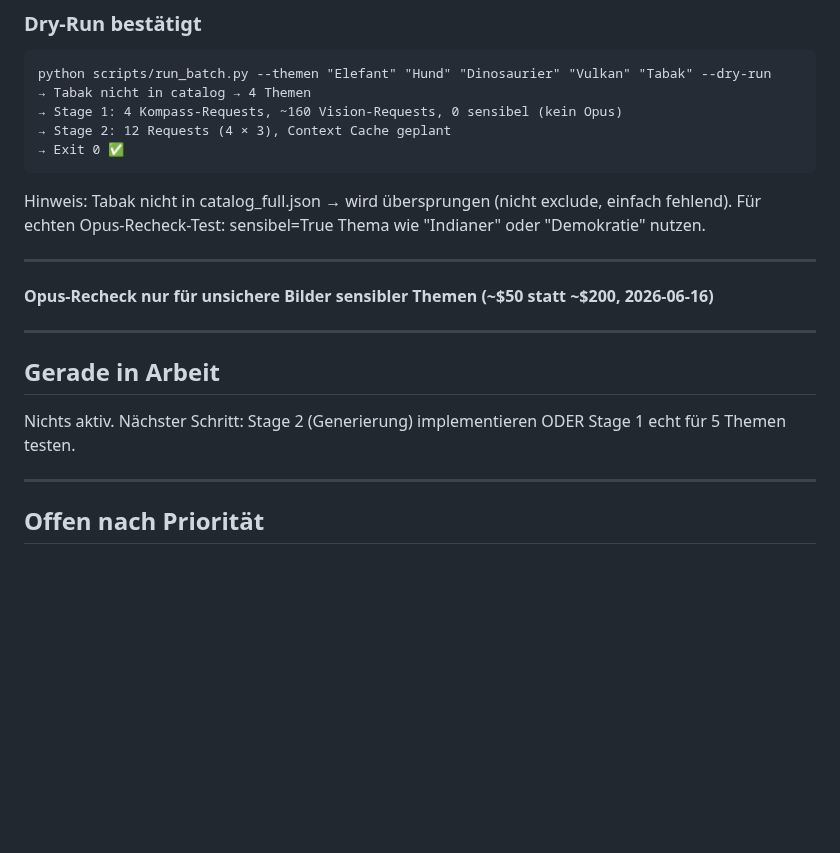
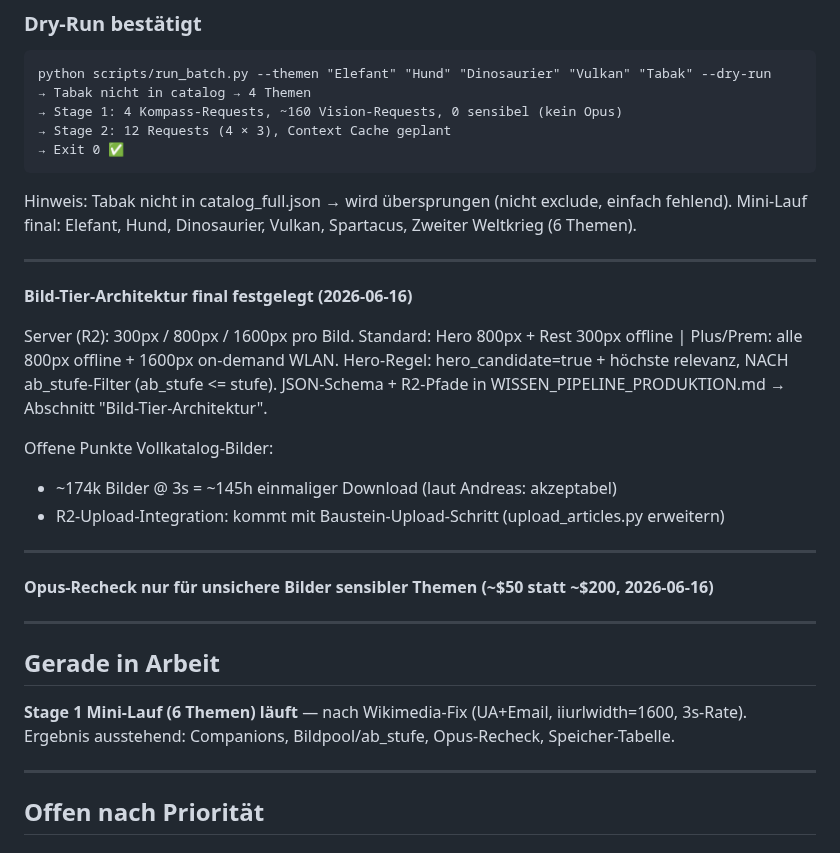
Before and after one commit to Vorlesefreund/wissensfreund, a Markdown page: STATUS.md, the part around one of its changes. Drawn GitHub-style; blank space fills up the shorter version.

````diff
--- a/STATUS.md
+++ b/STATUS.md
@@ -48,7 +48,20 @@ python scripts/run_batch.py --themen "Elefant" "Hund" "Dinosaurier" "Vulkan" "Ta
 ```
 
 Hinweis: Tabak nicht in catalog_full.json → wird übersprungen (nicht exclude, einfach fehlend).
-Für echten Opus-Recheck-Test: sensibel=True Thema wie "Indianer" oder "Demokratie" nutzen.
+Mini-Lauf final: Elefant, Hund, Dinosaurier, Vulkan, Spartacus, Zweiter Weltkrieg (6 Themen).
+
+---
+
+**Bild-Tier-Architektur final festgelegt (2026-06-16)**
+
+Server (R2): 300px / 800px / 1600px pro Bild.
+Standard: Hero 800px + Rest 300px offline | Plus/Prem: alle 800px offline + 1600px on-demand WLAN.
+Hero-Regel: hero_candidate=true + höchste relevanz, NACH ab_stufe-Filter (ab_stufe <= stufe).
+JSON-Schema + R2-Pfade in WISSEN_PIPELINE_PRODUKTION.md → Abschnitt "Bild-Tier-Architektur".
+
+Offene Punkte Vollkatalog-Bilder:
+- ~174k Bilder @ 3s = ~145h einmaliger Download (laut Andreas: akzeptabel)
+- R2-Upload-Integration: kommt mit Baustein-Upload-Schritt (upload_articles.py erweitern)
 
 ---
 
@@ -58,7 +71,8 @@ Für echten Opus-Recheck-Test: sensibel=True Thema wie "Indianer" oder "Demokrat
 
 ## Gerade in Arbeit
 
-Nichts aktiv. Nächster Schritt: Stage 2 (Generierung) implementieren ODER Stage 1 echt für 5 Themen testen.
+**Stage 1 Mini-Lauf (6 Themen) läuft** — nach Wikimedia-Fix (UA+Email, iiurlwidth=1600, 3s-Rate).
+Ergebnis ausstehend: Companions, Bildpool/ab_stufe, Opus-Recheck, Speicher-Tabelle.
 
 ---
 
````
Also changed, not shown: other parts of STATUS.md (+1 -1 lines), scripts/WISSEN_PIPELINE_PRODUKTION.md (+72 -0 lines).
